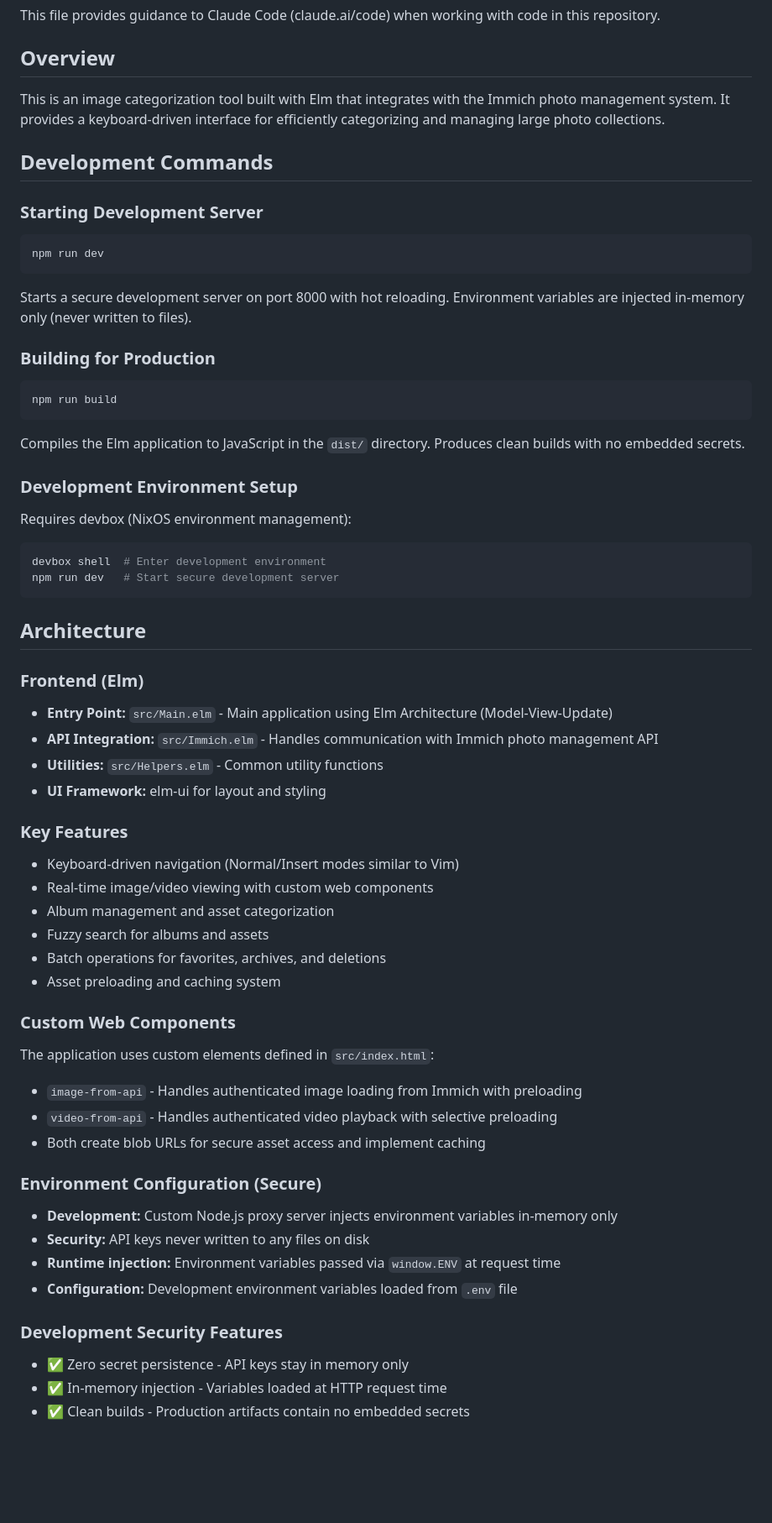
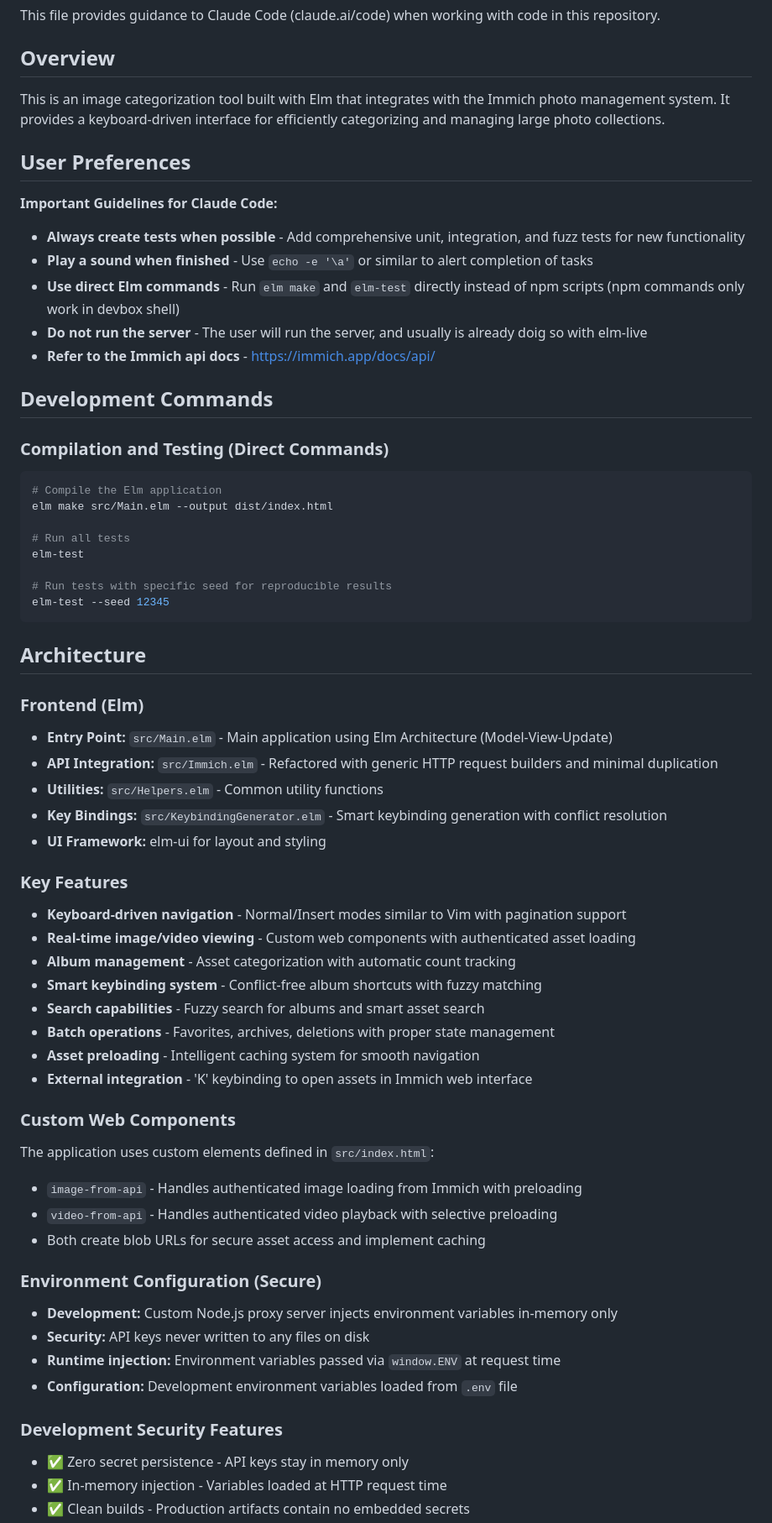
Before and after one commit to ohare93/immich-cat, a Markdown page: CLAUDE.md, the part around one of its changes. Shown at 84% size. GitHub-like rendering; blank space fills up the shorter version.

````diff
--- a/CLAUDE.md
+++ b/CLAUDE.md
@@ -6,56 +6,69 @@ This file provides guidance to Claude Code (claude.ai/code) when working with co
 
 This is an image categorization tool built with Elm that integrates with the Immich photo management system. It provides a keyboard-driven interface for efficiently categorizing and managing large photo collections.
 
+## User Preferences
+
+**Important Guidelines for Claude Code:**
+
+- **Always create tests when possible** - Add comprehensive unit, integration, and fuzz tests for new functionality
+- **Play a sound when finished** - Use `echo -e '\a'` or similar to alert completion of tasks
+- **Use direct Elm commands** - Run `elm make` and `elm-test` directly instead of npm scripts (npm commands only work in devbox shell)
+- **Do not run the server** - The user will run the server, and usually is already doig so with elm-live
+- **Refer to the Immich api docs** - https://immich.app/docs/api/
+
 ## Development Commands
 
-### Starting Development Server
+### Compilation and Testing (Direct Commands)
+
 ```bash
-npm run dev
-```
-Starts a secure development server on port 8000 with hot reloading. Environment variables are injected in-memory only (never written to files).
+# Compile the Elm application
+elm make src/Main.elm --output dist/index.html
 
-### Building for Production
-```bash
-npm run build
-```
-Compiles the Elm application to JavaScript in the `dist/` directory. Produces clean builds with no embedded secrets.
+# Run all tests
+elm-test
 
-### Development Environment Setup
-Requires devbox (NixOS environment management):
-```bash
-devbox shell  # Enter development environment
-npm run dev   # Start secure development server
+# Run tests with specific seed for reproducible results
+elm-test --seed 12345
 ```
 
 ## Architecture
 
 ### Frontend (Elm)
+
 - **Entry Point:** `src/Main.elm` - Main application using Elm Architecture (Model-View-Update)
-- **API Integration:** `src/Immich.elm` - Handles communication with Immich photo management API
+- **API Integration:** `src/Immich.elm` - Refactored with generic HTTP request builders and minimal duplication
 - **Utilities:** `src/Helpers.elm` - Common utility functions
+- **Key Bindings:** `src/KeybindingGenerator.elm` - Smart keybinding generation with conflict resolution
 - **UI Framework:** elm-ui for layout and styling
 
 ### Key Features
-- Keyboard-driven navigation (Normal/Insert modes similar to Vim)
-- Real-time image/video viewing with custom web components
-- Album management and asset categorization
-- Fuzzy search for albums and assets
-- Batch operations for favorites, archives, and deletions
-- Asset preloading and caching system
+
+- **Keyboard-driven navigation** - Normal/Insert modes similar to Vim with pagination support
+- **Real-time image/video viewing** - Custom web components with authenticated asset loading
+- **Album management** - Asset categorization with automatic count tracking
+- **Smart keybinding system** - Conflict-free album shortcuts with fuzzy matching
+- **Search capabilities** - Fuzzy search for albums and smart asset search
+- **Batch operations** - Favorites, archives, deletions with proper state management
+- **Asset preloading** - Intelligent caching system for smooth navigation
+- **External integration** - 'K' keybinding to open assets in Immich web interface
 
 ### Custom Web Components
+
 The application uses custom elements defined in `src/index.html`:
+
 - `image-from-api` - Handles authenticated image loading from Immich with preloading
 - `video-from-api` - Handles authenticated video playback with selective preloading
 - Both create blob URLs for secure asset access and implement caching
 
 ### Environment Configuration (Secure)
+
 - **Development:** Custom Node.js proxy server injects environment variables in-memory only
 - **Security:** API keys never written to any files on disk
 - **Runtime injection:** Environment variables passed via `window.ENV` at request time
 - **Configuration:** Development environment variables loaded from `.env` file
 
 ### Development Security Features
+
 - ✅ Zero secret persistence - API keys stay in memory only
 - ✅ In-memory injection - Variables loaded at HTTP request time
 - ✅ Clean builds - Production artifacts contain no embedded secrets
````
Also changed, not shown: other parts of CLAUDE.md (+35 -9 lines).
